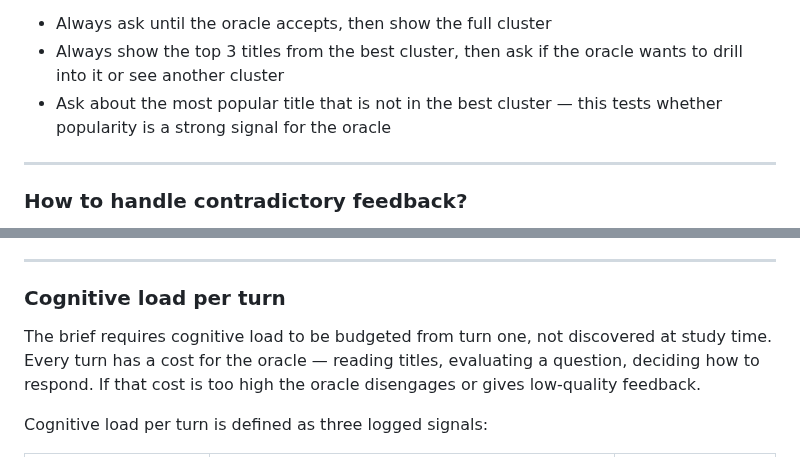
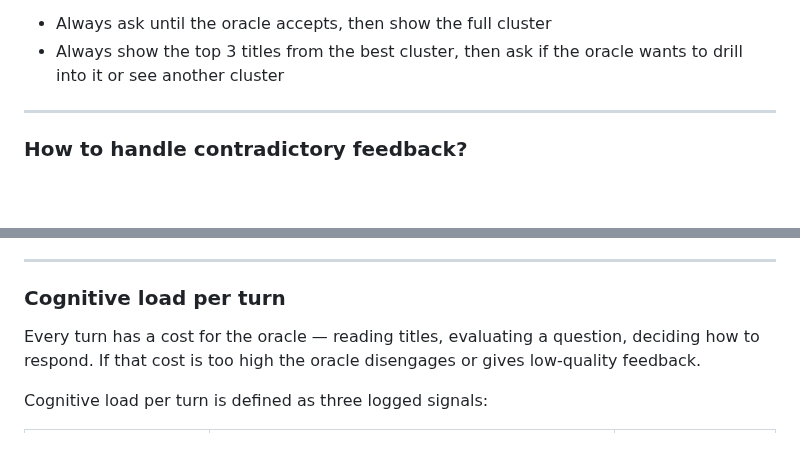
Before and after one commit to ai-design-2026-projects/cantucci, a Markdown page: docs/specifications/problem_statement.md, 2 parts joined by grey strips. Drawn GitHub-style; blank space fills up the shorter version.

```diff
--- a/docs/specifications/problem_statement.md
+++ b/docs/specifications/problem_statement.md
@@ -231,7 +231,6 @@ However, we will experiment different strategies in the **Decision Agent** to se
 For example:
 - Always ask until the oracle accepts, then show the full cluster
 - Always show the top 3 titles from the best cluster, then ask if the oracle wants to drill into it or see another cluster
-- Ask about the most popular title that is not in the best cluster — this tests whether popularity is a strong signal for the oracle
 
 ---
 
@@ -284,7 +283,7 @@ Soft scores are produced by the **Cluster Agent** in a structured JSON response
 
 ### Cognitive load per turn
 
-The brief requires cognitive load to be budgeted from turn one, not discovered at study time. Every turn has a cost for the oracle — reading titles, evaluating a question, deciding how to respond. If that cost is too high the oracle disengages or gives low-quality feedback.
+Every turn has a cost for the oracle — reading titles, evaluating a question, deciding how to respond. If that cost is too high the oracle disengages or gives low-quality feedback.
 
 Cognitive load per turn is defined as three logged signals:
 
```
Also changed, not shown: other parts of docs/specifications/problem_statement.md (+2 -14 lines), docs/specifications/evaluation.md (+15 -15 lines).
